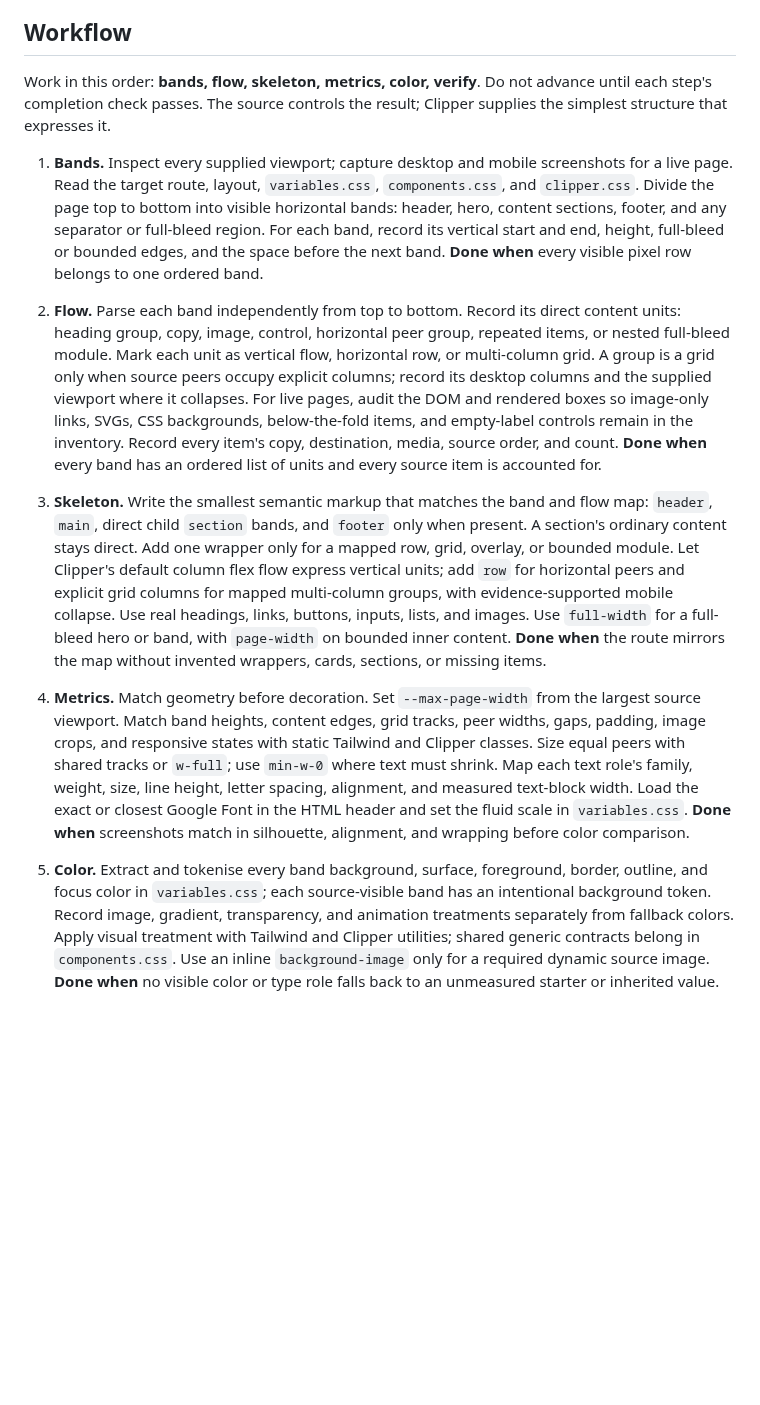
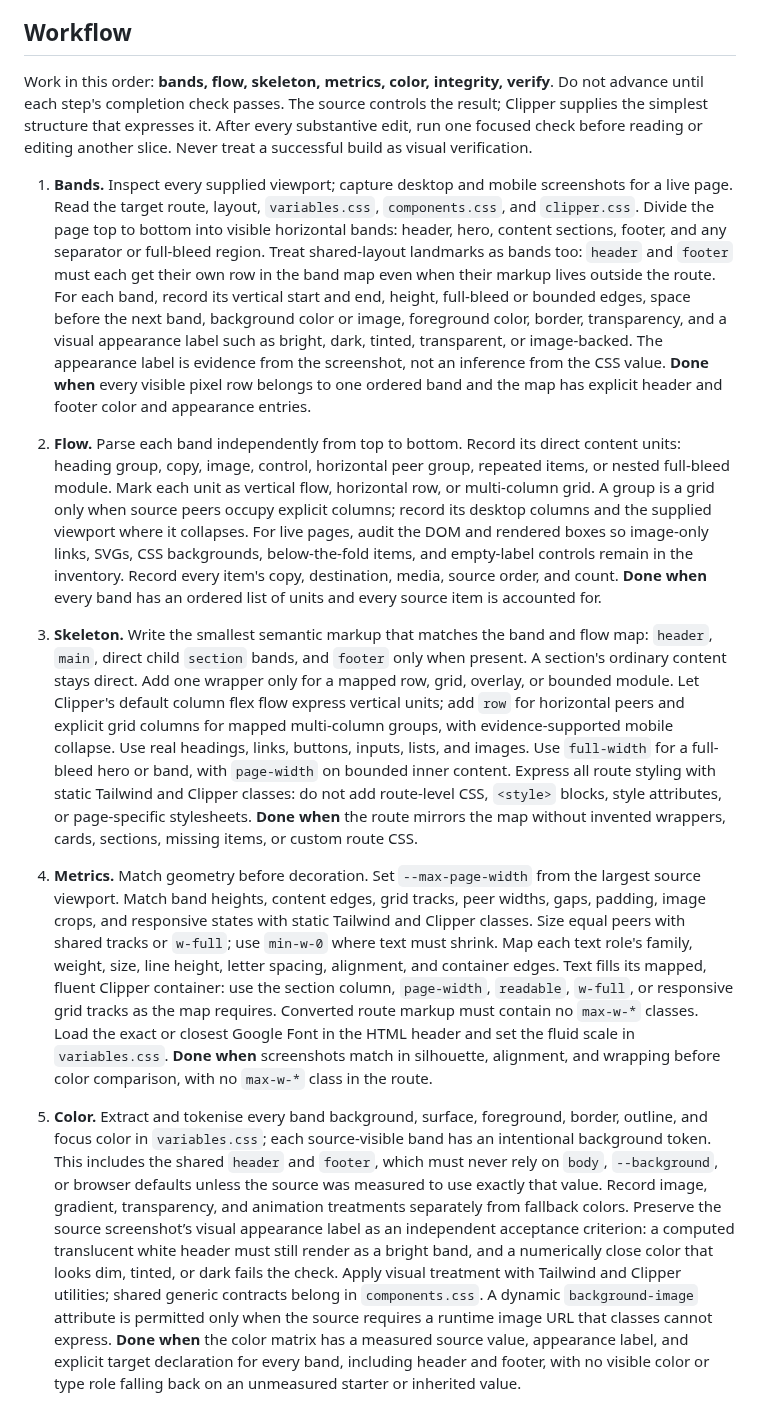
Before and after one commit to ciscoheat/clipper-css, a Markdown page: extras/SKILL.md, the part around one of its changes. Rendered like a GitHub page; blank space fills up the shorter version.

Commit message:
Skill update

```diff
--- a/extras/SKILL.md
+++ b/extras/SKILL.md
@@ -10,15 +10,15 @@ Recreate supplied web content in Astro or SvelteKit with Clipper. The source evi
 
 ## Workflow
 
-Work in this order: **bands, flow, skeleton, metrics, color, verify**. Do not advance until each step's completion check passes. The source controls the result; Clipper supplies the simplest structure that expresses it.
+Work in this order: **bands, flow, skeleton, metrics, color, integrity, verify**. Do not advance until each step's completion check passes. The source controls the result; Clipper supplies the simplest structure that expresses it. After every substantive edit, run one focused check before reading or editing another slice. Never treat a successful build as visual verification.
 
-1. **Bands.** Inspect every supplied viewport; capture desktop and mobile screenshots for a live page. Read the target route, layout, `variables.css`, `components.css`, and `clipper.css`. Divide the page top to bottom into visible horizontal bands: header, hero, content sections, footer, and any separator or full-bleed region. For each band, record its vertical start and end, height, full-bleed or bounded edges, and the space before the next band. **Done when** every visible pixel row belongs to one ordered band.
+1. **Bands.** Inspect every supplied viewport; capture desktop and mobile screenshots for a live page. Read the target route, layout, `variables.css`, `components.css`, and `clipper.css`. Divide the page top to bottom into visible horizontal bands: header, hero, content sections, footer, and any separator or full-bleed region. Treat shared-layout landmarks as bands too: `header` and `footer` must each get their own row in the band map even when their markup lives outside the route. For each band, record its vertical start and end, height, full-bleed or bounded edges, space before the next band, background color or image, foreground color, border, transparency, and a visual appearance label such as bright, dark, tinted, transparent, or image-backed. The appearance label is evidence from the screenshot, not an inference from the CSS value. **Done when** every visible pixel row belongs to one ordered band and the map has explicit header and footer color and appearance entries.
 
 2. **Flow.** Parse each band independently from top to bottom. Record its direct content units: heading group, copy, image, control, horizontal peer group, repeated items, or nested full-bleed module. Mark each unit as vertical flow, horizontal row, or multi-column grid. A group is a grid only when source peers occupy explicit columns; record its desktop columns and the supplied viewport where it collapses. For live pages, audit the DOM and rendered boxes so image-only links, SVGs, CSS backgrounds, below-the-fold items, and empty-label controls remain in the inventory. Record every item's copy, destination, media, source order, and count. **Done when** every band has an ordered list of units and every source item is accounted for.
 
-3. **Skeleton.** Write the smallest semantic markup that matches the band and flow map: `header`, `main`, direct child `section` bands, and `footer` only when present. A section's ordinary content stays direct. Add one wrapper only for a mapped row, grid, overlay, or bounded module. Let Clipper's default column flex flow express vertical units; add `row` for horizontal peers and explicit grid columns for mapped multi-column groups, with evidence-supported mobile collapse. Use real headings, links, buttons, inputs, lists, and images. Use `full-width` for a full-bleed hero or band, with `page-width` on bounded inner content. **Done when** the route mirrors the map without invented wrappers, cards, sections, or missing items.
+3. **Skeleton.** Write the smallest semantic markup that matches the band and flow map: `header`, `main`, direct child `section` bands, and `footer` only when present. A section's ordinary content stays direct. Add one wrapper only for a mapped row, grid, overlay, or bounded module. Let Clipper's default column flex flow express vertical units; add `row` for horizontal peers and explicit grid columns for mapped multi-column groups, with evidence-supported mobile collapse. Use real headings, links, buttons, inputs, lists, and images. Use `full-width` for a full-bleed hero or band, with `page-width` on bounded inner content. Express all route styling with static Tailwind and Clipper classes: do not add route-level CSS, `<style>` blocks, style attributes, or page-specific stylesheets. **Done when** the route mirrors the map without invented wrappers, cards, sections, missing items, or custom route CSS.
 
-4. **Metrics.** Match geometry before decoration. Set `--max-page-width` from the largest source viewport. Match band heights, content edges, grid tracks, peer widths, gaps, padding, image crops, and responsive states with static Tailwind and Clipper classes. Size equal peers with shared tracks or `w-full`; use `min-w-0` where text must shrink. Map each text role's family, weight, size, line height, letter spacing, alignment, and measured text-block width. Load the exact or closest Google Font in the HTML header and set the fluid scale in `variables.css`. **Done when** screenshots match in silhouette, alignment, and wrapping before color comparison.
+4. **Metrics.** Match geometry before decoration. Set `--max-page-width` from the largest source viewport. Match band heights, content edges, grid tracks, peer widths, gaps, padding, image crops, and responsive states with static Tailwind and Clipper classes. Size equal peers with shared tracks or `w-full`; use `min-w-0` where text must shrink. Map each text role's family, weight, size, line height, letter spacing, alignment, and container edges. Text fills its mapped, fluent Clipper container: use the section column, `page-width`, `readable`, `w-full`, or responsive grid tracks as the map requires. Converted route markup must contain no `max-w-*` classes. Load the exact or closest Google Font in the HTML header and set the fluid scale in `variables.css`. **Done when** screenshots match in silhouette, alignment, and wrapping before color comparison, with no `max-w-*` class in the route.
 
-5. **Color.** Extract and tokenise every band background, surface, foreground, border, outline, and focus color in `variables.css`; each source-visible band has an intentional background token. Record image, gradient, transparency, and animation treatments separately from fallback colors. Apply visual treatment with Tailwind and Clipper utilities; shared generic contracts belong in `components.css`. Use an inline `background-image` only for a required dynamic source image. **Done when** no visible color or type role falls back to an unmeasured starter or inherited value.
+5. **Color.** Extract and tokenise every band background, surface, foreground, border, outline, and focus color in `variables.css`; each source-visible band has an intentional background token. This includes the shared `header` and `footer`, which must never rely on `body`, `--background`, or browser defaults unless the source was measured to use exactly that value. Record image, gradient, transparency, and animation treatments separately from fallback colors. Preserve the source screenshot’s visual appearance label as an independent acceptance criterion: a computed translucent white header must still render as a bright band, and a numerically close color that looks dim, tinted, or dark fails the check. Apply visual treatment with Tailwind and Clipper utilities; shared generic contracts belong in `components.css`. A dynamic `background-image` attribute is permitted only when the source requires a runtime image URL that classes cannot express. **Done when** the color matrix has a measured source value, appearance label, and explicit target declaration for every band, including header and footer, with no visible color or type role falling back on an unmeasured starter or inherited value.
 
```
Also changed, not shown: other parts of extras/SKILL.md (+13 -1 lines).
